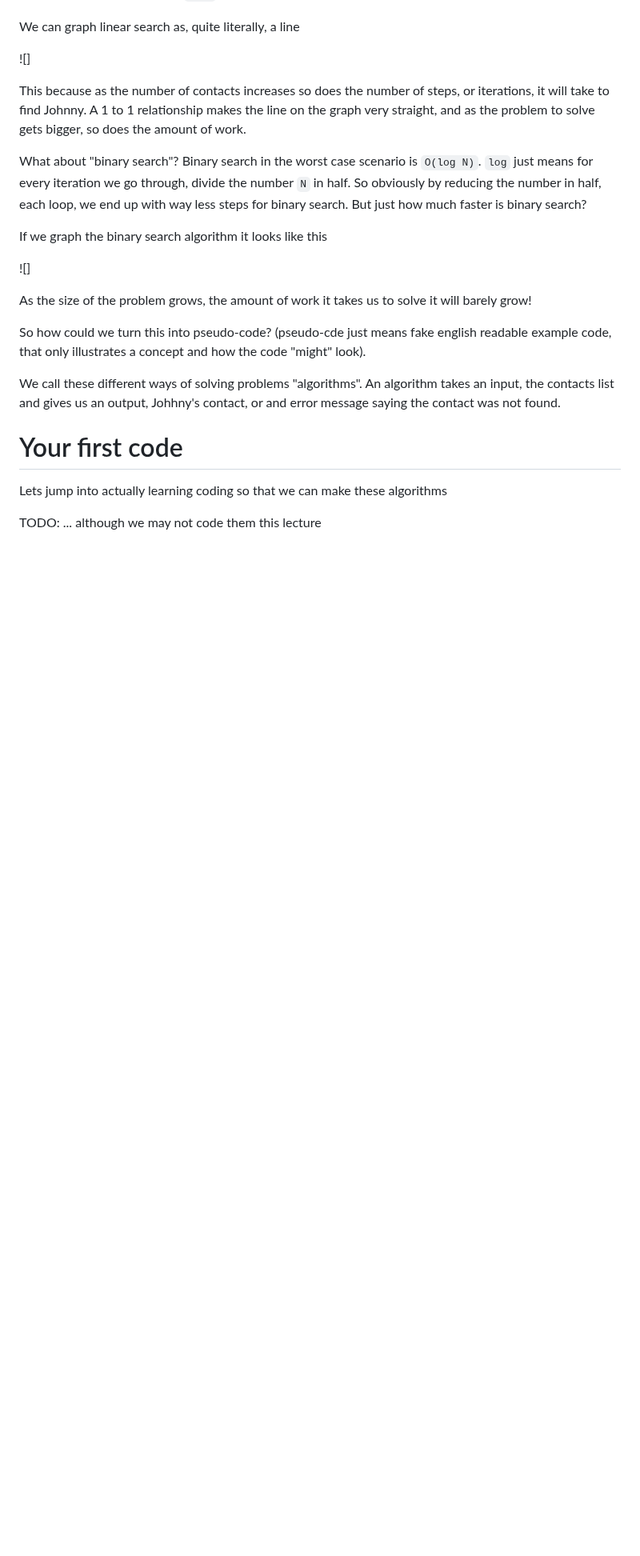
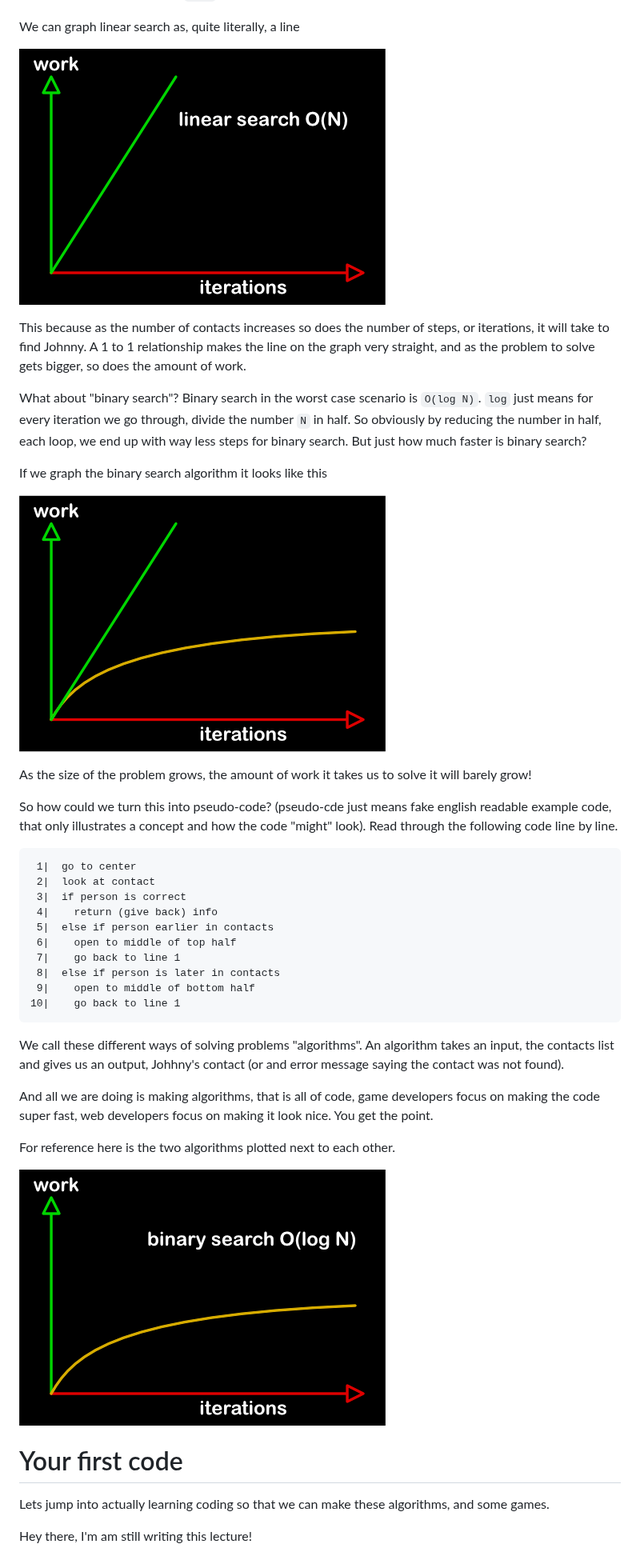
Before and after one commit to PaperPrototype/Intro-Coding-and-Computers, a Markdown page: Week 0 - Fundamentals/Lecture/english.md, the part around one of its changes. Shown at 80% size. Drawn GitHub-style; pictures changed too: Assets/graph_binary_search.png (added), Assets/graph_both_search.png (added), Assets/graph_linear_search.png (added); blank space fills up the shorter version.

Commit message:
finished algorithms

````diff
--- a/Week 0 - Fundamentals/Lecture/english.md
+++ b/Week 0 - Fundamentals/Lecture/english.md
@@ -584,7 +584,7 @@ In big O notation we write and `O`represents the worst case scenario, with some
 
 We can graph linear search as, quite literally, a line
 
-![]
+![graph linear search](/Assets/graph_linear_search.png)
 
 This because as the number of contacts increases so does the number of steps, or iterations, it will take to find Johnny. A 1 to 1 relationship makes the line on the graph very straight, and as the problem to solve gets bigger, so does the amount of work.
 
@@ -592,16 +592,35 @@ What about "binary search"? Binary search in the worst case scenario is `O(log N
 
 If we graph the binary search algorithm it looks like this
 
-![]
+![graph binary search](/Assets/graph_binary_search.png)
 
 As the size of the problem grows, the amount of work it takes us to solve it will barely grow!
 
-So how could we turn this into pseudo-code? (pseudo-cde just means fake english readable example code, that only illustrates a concept and how the code "might" look).
+So how could we turn this into pseudo-code? (pseudo-cde just means fake english readable example code, that only illustrates a concept and how the code "might" look). Read through the following code line by line.
 
-We call these different ways of solving problems "algorithms". An algorithm takes an input, the contacts list and gives us an output, Johhny's contact, or and error message saying the contact was not found.
+```
+ 1|  go to center
+ 2|  look at contact
+ 3|  if person is correct
+ 4|    return (give back) info
+ 5|  else if person earlier in contacts
+ 6|    open to middle of top half
+ 7|    go back to line 1
+ 8|  else if person is later in contacts
+ 9|    open to middle of bottom half
+10|    go back to line 1
+```
+
+We call these different ways of solving problems "algorithms". An algorithm takes an input, the contacts list and gives us an output, Johhny's contact (or and error message saying the contact was not found).
+
+And all we are doing is making algorithms, that is all of code, game developers focus on making the code super fast, web developers focus on making it look nice. You get the point.
+
+For reference here is the two algorithms plotted next to each other.
+
+![graph both search](/Assets/graph_both_search.png)
 
 # Your first code
-Lets jump into actually learning coding so that we can make these algorithms
+Lets jump into actually learning coding so that we can make these algorithms, and some games.
 
-TODO: ... although we may not code them this lecture
+Hey there, I'm am still writing this lecture!
 
````
Also changed, not shown: other parts of Week 0 - Fundamentals/Lecture/english.md (+1 -3 lines), 1 other file.
